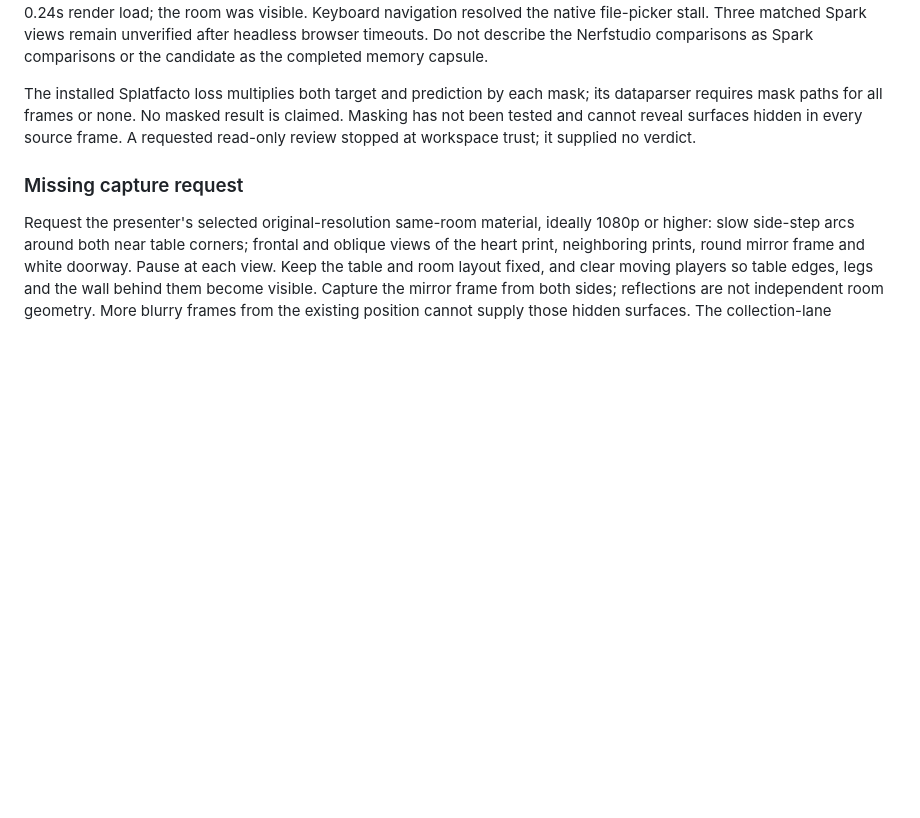
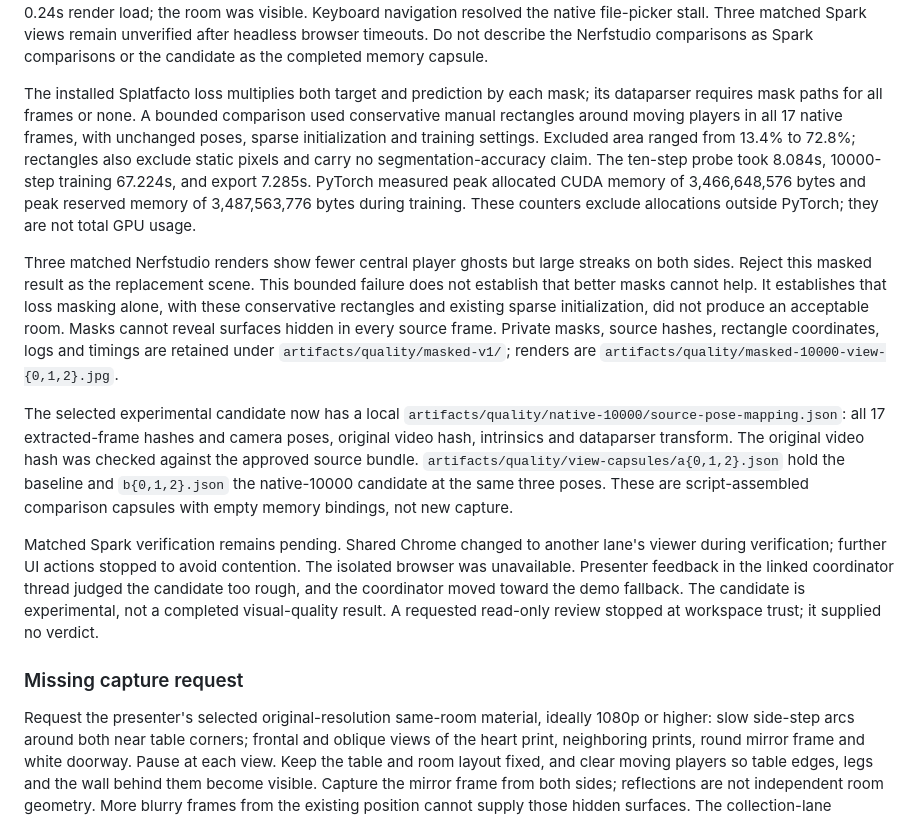
Before and after one commit to laulpogan/haasome, a Markdown page: pipelines/scene/RECONSTRUCTION.md, the part around the change. Drawn GitHub-style; blank space fills up the shorter version.

Commit message:
Record rejected mask comparison and candidate pose handoff

```diff
--- a/pipelines/scene/RECONSTRUCTION.md
+++ b/pipelines/scene/RECONSTRUCTION.md
@@ -172,10 +172,38 @@ describe the Nerfstudio comparisons as Spark comparisons or the candidate as the
 completed memory capsule.
 
 The installed Splatfacto loss multiplies both target and prediction by each mask;
-its dataparser requires mask paths for all frames or none. No masked result is
-claimed. Masking has not been tested and cannot reveal surfaces hidden in every
-source frame. A requested read-only review stopped at workspace trust; it supplied
-no verdict.
+its dataparser requires mask paths for all frames or none. A bounded comparison
+used conservative manual rectangles around moving players in all 17 native frames,
+with unchanged poses, sparse initialization and training settings. Excluded area
+ranged from 13.4% to 72.8%; rectangles also exclude static pixels and carry no
+segmentation-accuracy claim. The ten-step probe took 8.084s, 10000-step training
+67.224s, and export 7.285s. PyTorch measured peak allocated CUDA memory of
+3,466,648,576 bytes and peak reserved memory of 3,487,563,776 bytes during training.
+These counters exclude allocations outside PyTorch; they are not total GPU usage.
+
+Three matched Nerfstudio renders show fewer central player ghosts but large
+streaks on both sides. Reject this masked result as the replacement scene. This
+bounded failure does not establish that better masks cannot help. It establishes
+that loss masking alone, with these conservative rectangles and existing sparse
+initialization, did not produce an acceptable room. Masks cannot reveal surfaces
+hidden in every source frame. Private masks, source hashes, rectangle coordinates,
+logs and timings are retained under `artifacts/quality/masked-v1/`; renders are
+`artifacts/quality/masked-10000-view-{0,1,2}.jpg`.
+
+The selected experimental candidate now has a local
+`artifacts/quality/native-10000/source-pose-mapping.json`: all 17 extracted-frame
+hashes and camera poses, original video hash, intrinsics and dataparser transform.
+The original video hash was checked against the approved source bundle.
+`artifacts/quality/view-capsules/a{0,1,2}.json` hold the baseline and
+`b{0,1,2}.json` the native-10000 candidate at the same three poses. These are
+script-assembled comparison capsules with empty memory bindings, not new capture.
+
+Matched Spark verification remains pending. Shared Chrome changed to another
+lane's viewer during verification; further UI actions stopped to avoid contention.
+The isolated browser was unavailable. Presenter feedback in the linked coordinator
+thread judged the candidate too rough, and the coordinator moved toward the demo
+fallback. The candidate is experimental, not a completed visual-quality result.
+A requested read-only review stopped at workspace trust; it supplied no verdict.
 
 ### Missing capture request
 
```
